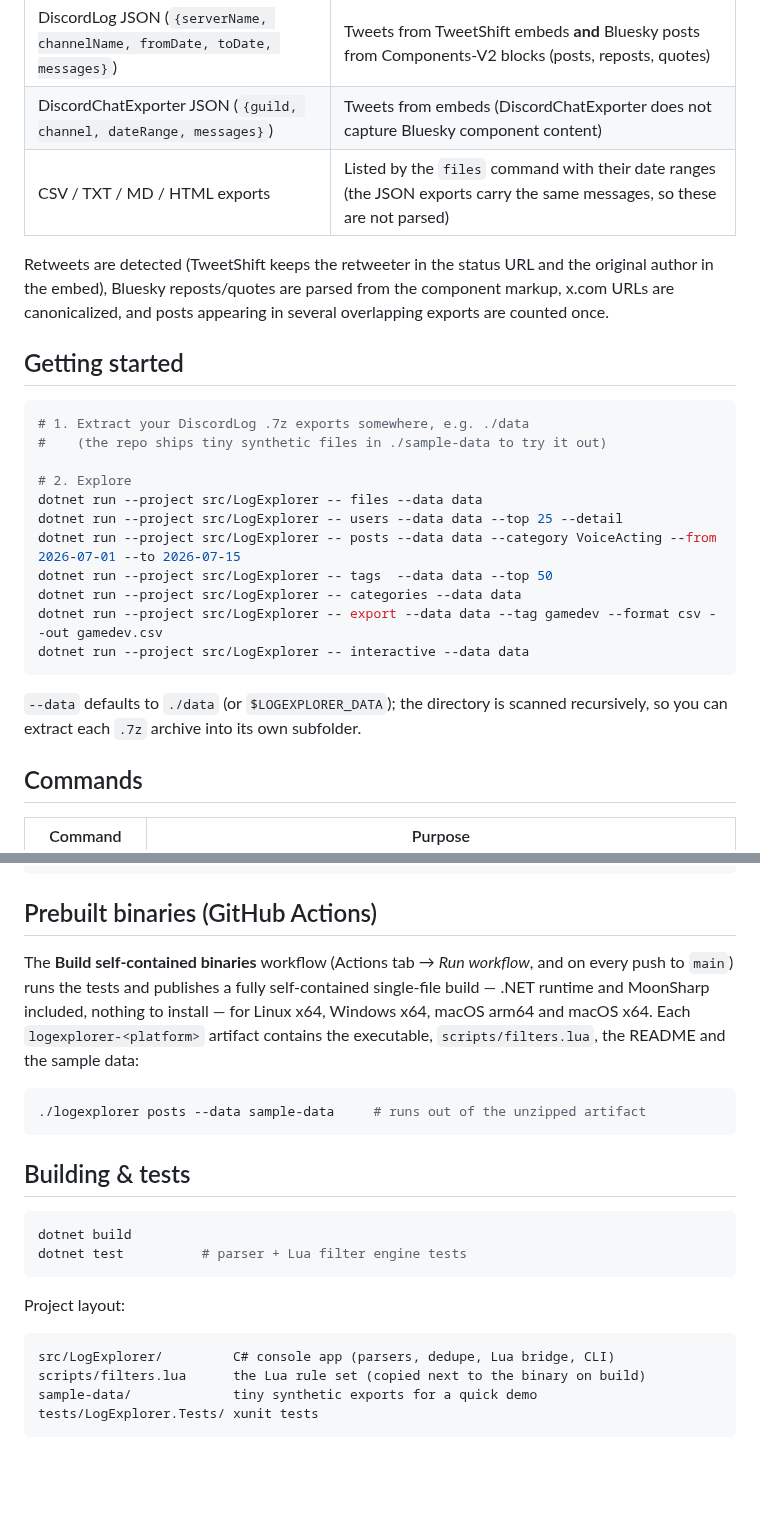
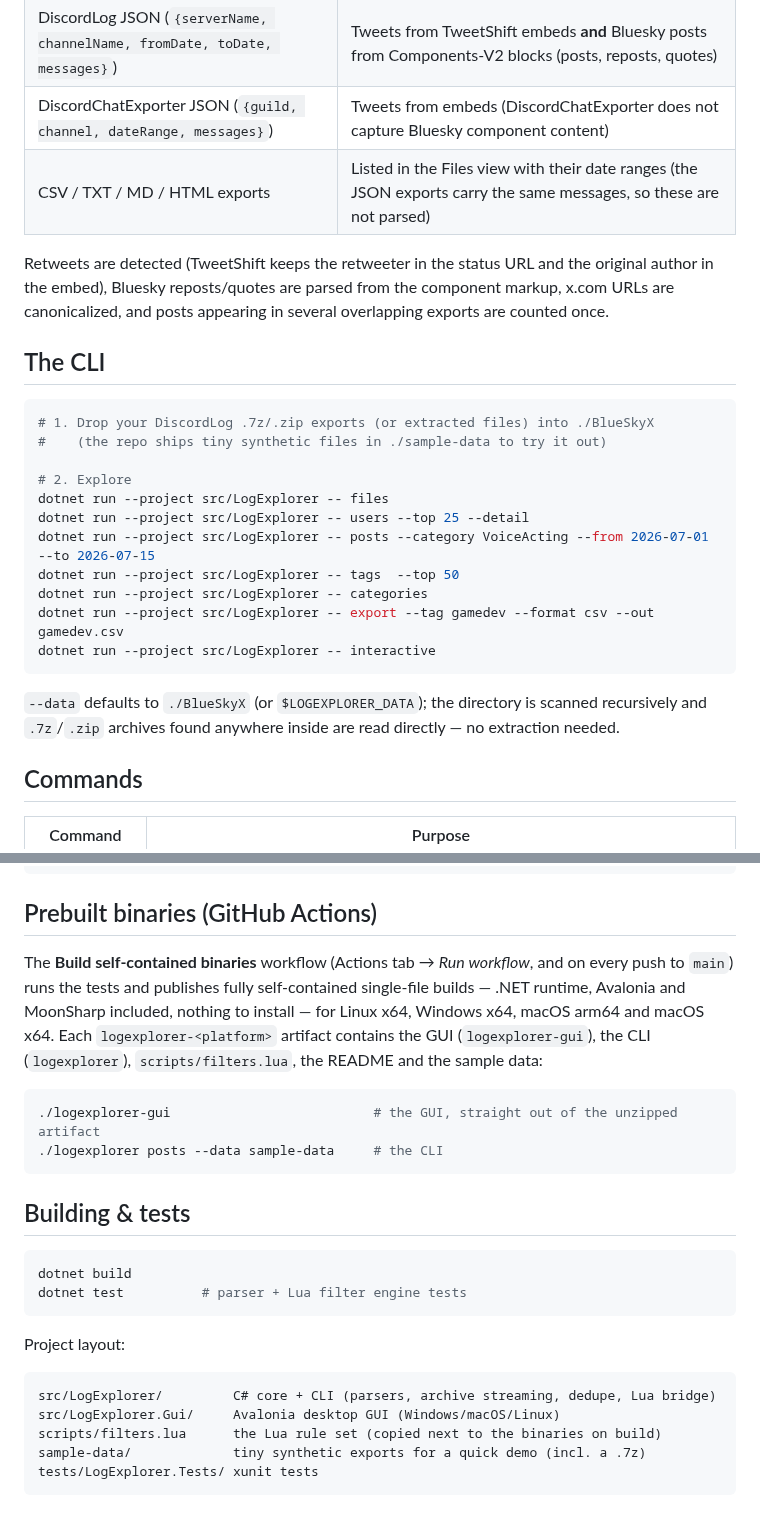
Before and after one commit to DerpyMario/BlueSkyTwitterLogExplorer, a Markdown page: README.md, 2 parts joined by grey strips. Drawn GitHub-style; blank space fills up the shorter version.

````diff
--- a/README.md
+++ b/README.md
@@ -26,29 +56,30 @@ explore them per user, per hashtag category and per date/time window:
 | DiscordLog JSON (`{serverName, channelName, fromDate, toDate, messages}`) | Tweets from TweetShift embeds **and** Bluesky posts from Components-V2 blocks (posts, reposts, quotes) |
 | DiscordChatExporter JSON (`{guild, channel, dateRange, messages}`) | Tweets from embeds (DiscordChatExporter does not capture Bluesky component content) |
-| CSV / TXT / MD / HTML exports | Listed by the `files` command with their date ranges (the JSON exports carry the same messages, so these are not parsed) |
+| CSV / TXT / MD / HTML exports | Listed in the Files view with their date ranges (the JSON exports carry the same messages, so these are not parsed) |
 
 Retweets are detected (TweetShift keeps the retweeter in the status URL and the original
 author in the embed), Bluesky reposts/quotes are parsed from the component markup, x.com
 URLs are canonicalized, and posts appearing in several overlapping exports are counted once.
 
-## Getting started
+## The CLI
 
 ```bash
-# 1. Extract your DiscordLog .7z exports somewhere, e.g. ./data
+# 1. Drop your DiscordLog .7z/.zip exports (or extracted files) into ./BlueSkyX
 #    (the repo ships tiny synthetic files in ./sample-data to try it out)
 
 # 2. Explore
-dotnet run --project src/LogExplorer -- files --data data
-dotnet run --project src/LogExplorer -- users --data data --top 25 --detail
-dotnet run --project src/LogExplorer -- posts --data data --category VoiceActing --from 2026-07-01 --to 2026-07-15
-dotnet run --project src/LogExplorer -- tags  --data data --top 50
-dotnet run --project src/LogExplorer -- categories --data data
-dotnet run --project src/LogExplorer -- export --data data --tag gamedev --format csv --out gamedev.csv
-dotnet run --project src/LogExplorer -- interactive --data data
+dotnet run --project src/LogExplorer -- files
+dotnet run --project src/LogExplorer -- users --top 25 --detail
+dotnet run --project src/LogExplorer -- posts --category VoiceActing --from 2026-07-01 --to 2026-07-15
+dotnet run --project src/LogExplorer -- tags  --top 50
+dotnet run --project src/LogExplorer -- categories
+dotnet run --project src/LogExplorer -- export --tag gamedev --format csv --out gamedev.csv
+dotnet run --project src/LogExplorer -- interactive
 ```
 
-`--data` defaults to `./data` (or `$LOGEXPLORER_DATA`); the directory is scanned recursively,
-so you can extract each `.7z` archive into its own subfolder.
+`--data` defaults to `./BlueSkyX` (or `$LOGEXPLORER_DATA`); the directory is scanned
+recursively and `.7z`/`.zip` archives found anywhere inside are read directly — no
+extraction needed.
 
 ## Commands
 
@@ -119,13 +150,15 @@ dotnet run --project src/LogExplorer -- posts --data data \
 ## Prebuilt binaries (GitHub Actions)
 
 The **Build self-contained binaries** workflow (Actions tab → *Run workflow*, and on every
-push to `main`) runs the tests and publishes a fully self-contained single-file build —
-.NET runtime and MoonSharp included, nothing to install — for Linux x64, Windows x64,
-macOS arm64 and macOS x64. Each `logexplorer-<platform>` artifact contains the executable,
-`scripts/filters.lua`, the README and the sample data:
+push to `main`) runs the tests and publishes fully self-contained single-file builds —
+.NET runtime, Avalonia and MoonSharp included, nothing to install — for Linux x64,
+Windows x64, macOS arm64 and macOS x64. Each `logexplorer-<platform>` artifact contains
+the GUI (`logexplorer-gui`), the CLI (`logexplorer`), `scripts/filters.lua`, the README
+and the sample data:
 
 ```bash
-./logexplorer posts --data sample-data     # runs out of the unzipped artifact
+./logexplorer-gui                          # the GUI, straight out of the unzipped artifact
+./logexplorer posts --data sample-data     # the CLI
 ```
 
 ## Building & tests
@@ -138,8 +171,9 @@ dotnet test          # parser + Lua filter engine tests
 Project layout:
 
 ```
-src/LogExplorer/         C# console app (parsers, dedupe, Lua bridge, CLI)
-scripts/filters.lua      the Lua rule set (copied next to the binary on build)
-sample-data/             tiny synthetic exports for a quick demo
+src/LogExplorer/         C# core + CLI (parsers, archive streaming, dedupe, Lua bridge)
+src/LogExplorer.Gui/     Avalonia desktop GUI (Windows/macOS/Linux)
+scripts/filters.lua      the Lua rule set (copied next to the binaries on build)
+sample-data/             tiny synthetic exports for a quick demo (incl. a .7z)
 tests/LogExplorer.Tests/ xunit tests
 ```
````
Also changed, not shown: other parts of README.md (+36 -6 lines), docs/screenshot.png (added), 17 other files.
